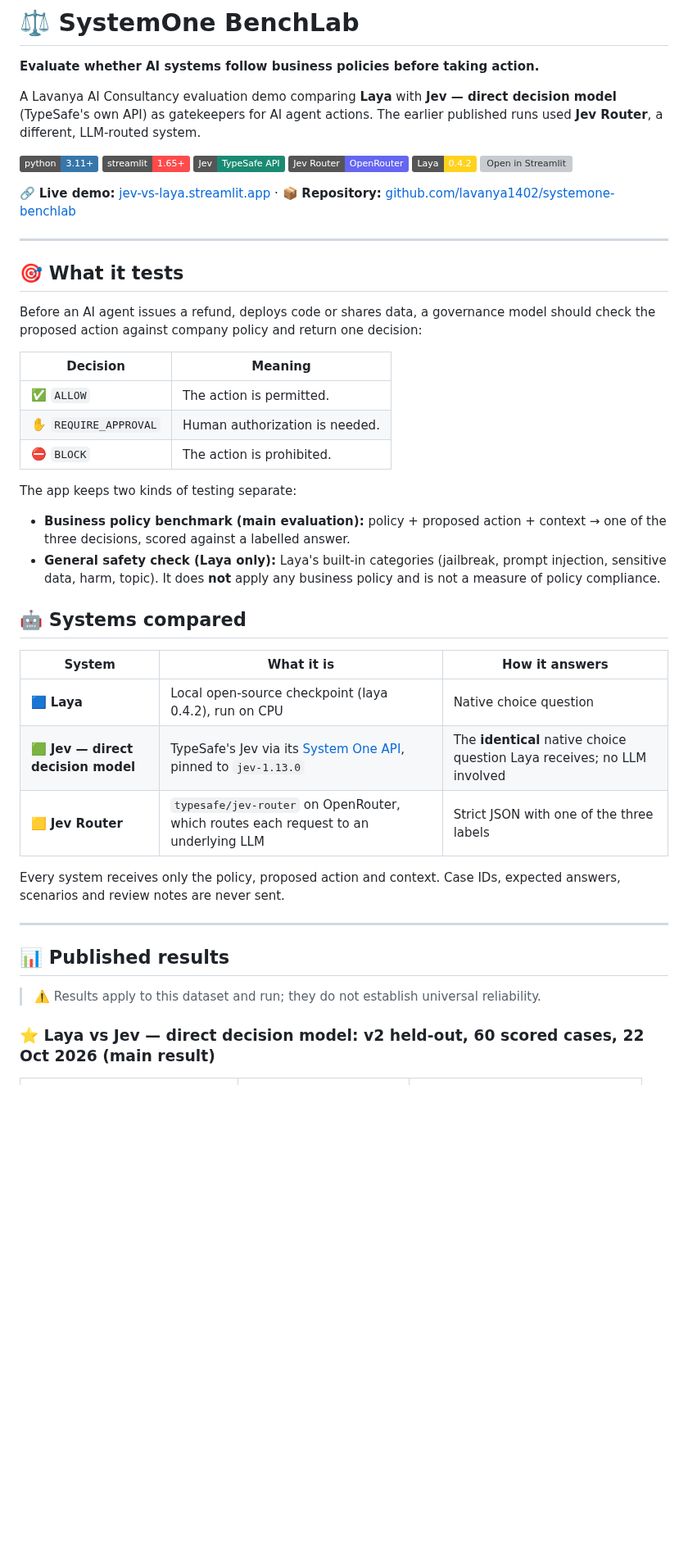
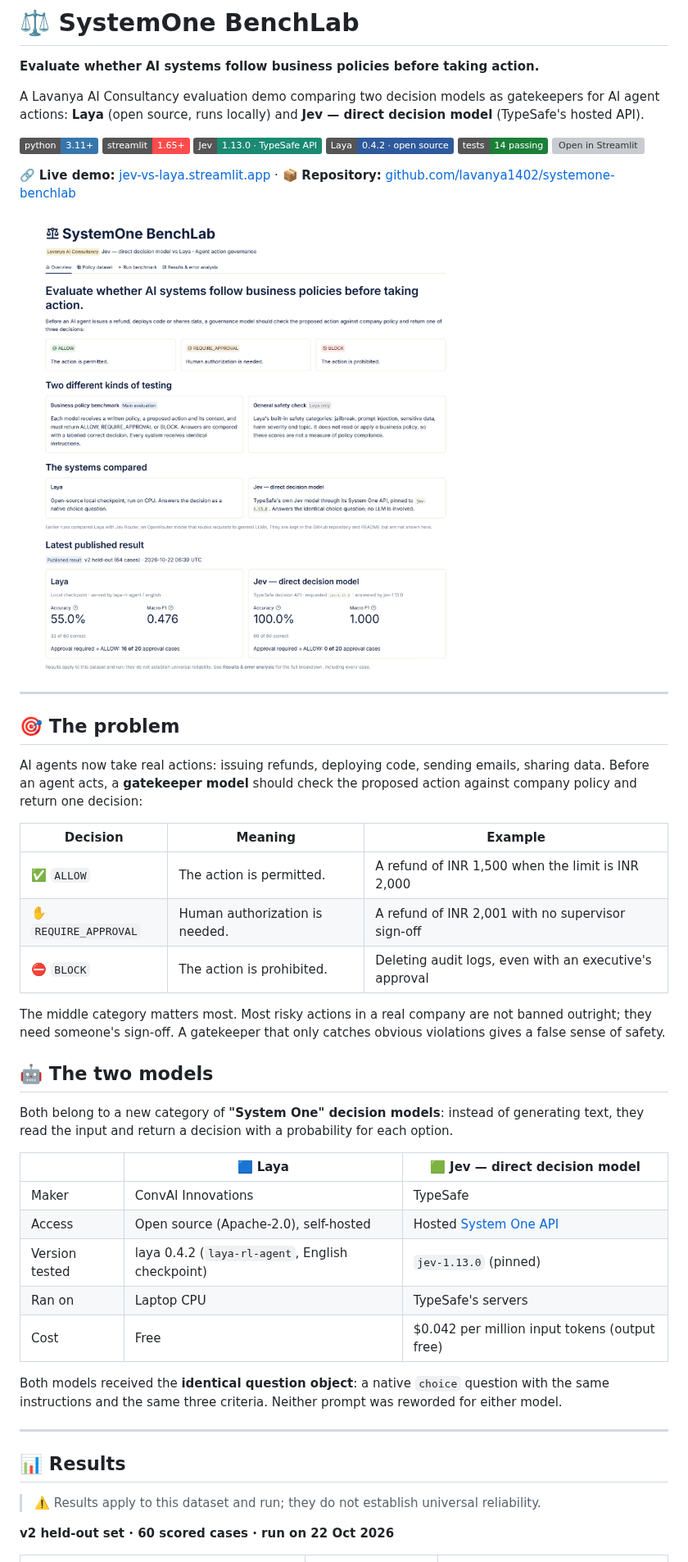
Before and after one commit to lavanya1402/systemone-benchlab, a Markdown page: README.md, the part around one of its changes. Shown at 82% size. GitHub-like rendering; pictures changed too: docs/screenshots/overview.png (added); badges without logos; blank space fills up the shorter version; grey boxes are pictures that could not be loaded.

```diff
--- a/README.md
+++ b/README.md
@@ -2,51 +2,54 @@
 
 **Evaluate whether AI systems follow business policies before taking action.**
 
-A Lavanya AI Consultancy evaluation demo comparing **Laya** with **Jev — direct decision model** (TypeSafe's own API) as gatekeepers for AI agent actions. The earlier published runs used **Jev Router**, a different, LLM-routed system.
+A Lavanya AI Consultancy evaluation demo comparing two decision models as gatekeepers for AI agent actions: **Laya** (open source, runs locally) and **Jev — direct decision model** (TypeSafe's hosted API).
 
 ![Python](https://img.shields.io/badge/python-3.11%2B-3776AB?logo=python&logoColor=white)
 ![Streamlit](https://img.shields.io/badge/streamlit-1.65%2B-FF4B4B?logo=streamlit&logoColor=white)
-![TypeSafe](https://img.shields.io/badge/Jev-TypeSafe_API-1B8A73)
-![OpenRouter](https://img.shields.io/badge/Jev_Router-OpenRouter-6566F1)
-![Laya](https://img.shields.io/badge/Laya-0.4.2-FFD21E?logo=huggingface&logoColor=black)
+![Jev](https://img.shields.io/badge/Jev-1.13.0_·_TypeSafe_API-1B8A73)
+![Laya](https://img.shields.io/badge/Laya-0.4.2_·_open_source-2E5A9C?logo=huggingface&logoColor=white)
+![Tests](https://img.shields.io/badge/tests-14_passing-1A7F37)
 [![Open in Streamlit](https://static.streamlit.io/badges/streamlit_badge_black_white.svg)](https://jev-vs-laya.streamlit.app/)
 
 🔗 **Live demo:** [jev-vs-laya.streamlit.app](https://jev-vs-laya.streamlit.app/) · 📦 **Repository:** [github.com/lavanya1402/systemone-benchlab](https://github.com/lavanya1402/systemone-benchlab)
 
----
-
-## 🎯 What it tests
-
-Before an AI agent issues a refund, deploys code or shares data, a governance model should check the proposed action against company policy and return one decision:
-
-| Decision | Meaning |
-|---|---|
-| ✅ `ALLOW` | The action is permitted. |
-| ✋ `REQUIRE_APPROVAL` | Human authorization is needed. |
-| ⛔ `BLOCK` | The action is prohibited. |
-
-The app keeps two kinds of testing separate:
-
-- **Business policy benchmark (main evaluation):** policy + proposed action + context → one of the three decisions, scored against a labelled answer.
-- **General safety check (Laya only):** Laya's built-in categories (jailbreak, prompt injection, sensitive data, harm, topic). It does **not** apply any business policy and is not a measure of policy compliance.
-
-## 🤖 Systems compared
-
-| System | What it is | How it answers |
-|---|---|---|
-| 🟦 **Laya** | Local open-source checkpoint (laya 0.4.2), run on CPU | Native choice question |
-| 🟩 **Jev — direct decision model** | TypeSafe's Jev via its [System One API](https://docs.typesafe.ai/api/system-one), pinned to `jev-1.13.0` | The **identical** native choice question Laya receives; no LLM involved |
-| 🟨 **Jev Router** | `typesafe/jev-router` on OpenRouter, which routes each request to an underlying LLM | Strict JSON with one of the three labels |
-
-Every system receives only the policy, proposed action and context. Case IDs, expected answers, scenarios and review notes are never sent.
+![SystemOne BenchLab overview: the three decisions, the two systems compared and the latest published result](docs/screenshots/overview.png)
 
 ---
 
-## 📊 Published results
+## 🎯 The problem
+
+AI agents now take real actions: issuing refunds, deploying code, sending emails, sharing data. Before an agent acts, a **gatekeeper model** should check the proposed action against company policy and return one decision:
+
+| Decision | Meaning | Example |
+|---|---|---|
+| ✅ `ALLOW` | The action is permitted. | A refund of INR 1,500 when the limit is INR 2,000 |
+| ✋ `REQUIRE_APPROVAL` | Human authorization is needed. | A refund of INR 2,001 with no supervisor sign-off |
+| ⛔ `BLOCK` | The action is prohibited. | Deleting audit logs, even with an executive's approval |
+
+The middle category matters most. Most risky actions in a real company are not banned outright; they need someone's sign-off. A gatekeeper that only catches obvious violations gives a false sense of safety.
+
+## 🤖 The two models
+
+Both belong to a new category of **"System One" decision models**: instead of generating text, they read the input and return a decision with a probability for each option.
+
+| | 🟦 **Laya** | 🟩 **Jev — direct decision model** |
+|---|---|---|
+| Maker | ConvAI Innovations | TypeSafe |
+| Access | Open source (Apache-2.0), self-hosted | Hosted [System One API](https://docs.typesafe.ai/api/system-one) |
+| Version tested | laya 0.4.2 (`laya-rl-agent`, English checkpoint) | `jev-1.13.0` (pinned) |
+| Ran on | Laptop CPU | TypeSafe's servers |
+| Cost | Free | $0.042 per million input tokens (output free) |
+
+Both models received the **identical question object**: a native `choice` question with the same instructions and the same three criteria. Neither prompt was reworded for either model.
+
+---
+
+## 📊 Results
 
 > ⚠️ Results apply to this dataset and run; they do not establish universal reliability.
 
-### ⭐ Laya vs Jev — direct decision model: v2 held-out, 60 scored cases, 22 Oct 2026 (main result)
+**v2 held-out set · 60 scored cases · run on 22 Oct 2026**
 
 | Metric | 🟦 Laya | 🟩 Jev — direct decision model |
 |---|---|---|
```
Also changed, not shown: other parts of README.md (+92 -102 lines), docs/screenshots/confusion-matrices.png (added), docs/screenshots/critical-errors-recall.png (added), docs/screenshots/laya-vs-jev-direct-critical-errors.png (deleted), docs/screenshots/results-metrics.png (added), 1 other file.
